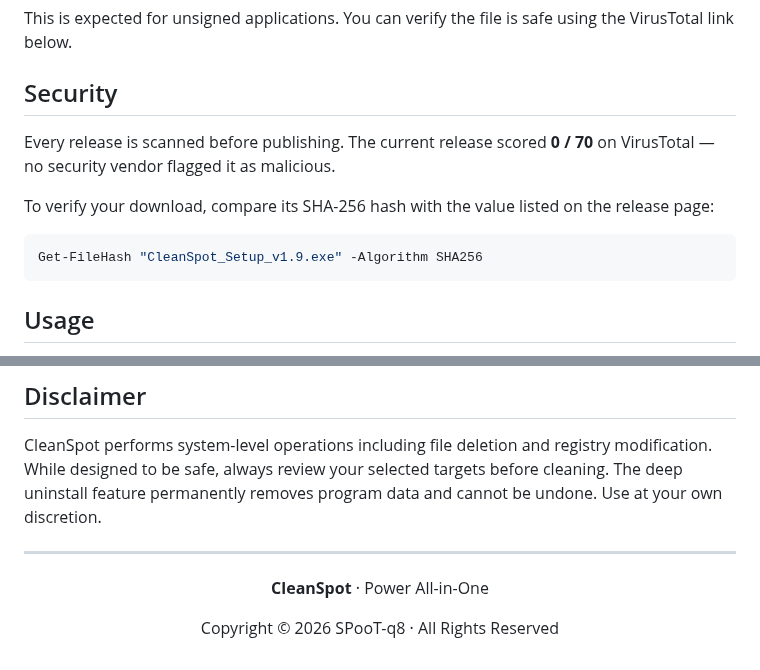
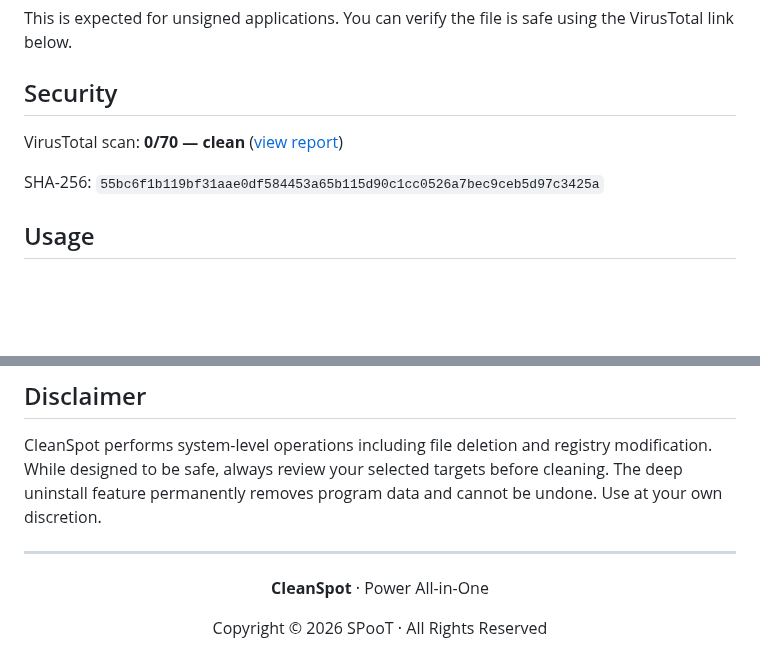
Before and after one commit to SPooT-q8/CleanSpot, a Markdown page: README.md, 2 parts joined by grey strips. GitHub-like rendering; blank space fills up the shorter version.

````diff
--- a/README.md
+++ b/README.md
@@ -60,14 +60,10 @@ CleanSpot is not yet code-signed, so Windows SmartScreen may show a warning on f
 This is expected for unsigned applications. You can verify the file is safe using the VirusTotal link below.
 
 ## Security
+VirusTotal scan: **0/70 — clean** ([view report](https://www.virustotal.com/gui/file/55bc6f1b119bf31aae0df584453a65b115d90c1cc0526a7bec9ceb5d97c3425a))
 
-Every release is scanned before publishing. The current release scored **0 / 70** on VirusTotal — no security vendor flagged it as malicious.
-
-To verify your download, compare its SHA-256 hash with the value listed on the release page:
-
-```powershell
-Get-FileHash "CleanSpot_Setup_v1.9.exe" -Algorithm SHA256
-```
+SHA-256:
+`55bc6f1b119bf31aae0df584453a65b115d90c1cc0526a7bec9ceb5d97c3425a`
 
 ## Usage
 
@@ -86,6 +82,6 @@ CleanSpot performs system-level operations including file deletion and registry
 
 **CleanSpot** · Power All-in-One
 
-Copyright © 2026 SPooT-q8 · All Rights Reserved
+Copyright © 2026 SPooT · All Rights Reserved
 
 </div>
````
